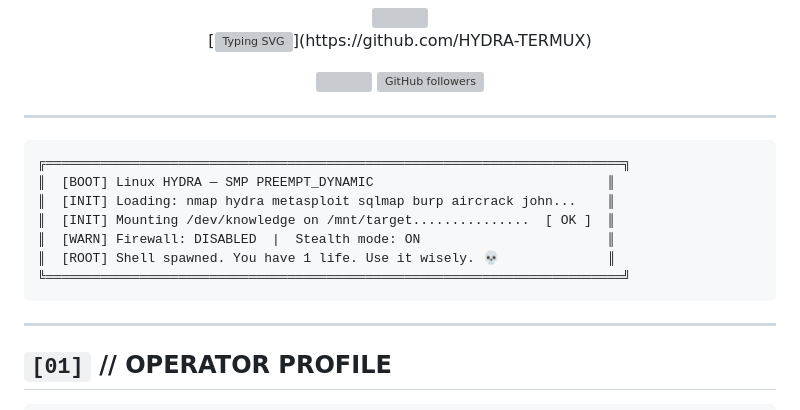
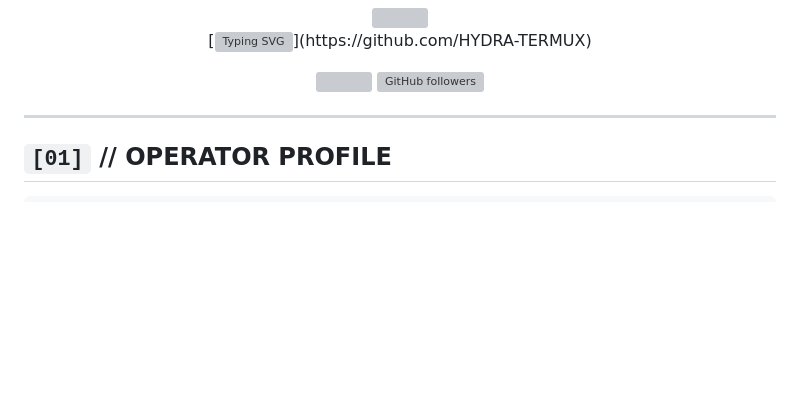
Before and after one commit to HYDRA-TERMUX/hydra-termux, a Markdown page: readme.md, the part around the change. Drawn GitHub-style; blank space fills up the shorter version; grey boxes are pictures that could not be loaded.

Commit message:
Update readme.md
Removed boot log section from the README.

````diff
--- a/readme.md
+++ b/readme.md
@@ -9,17 +9,6 @@
 
 </div>
 
----
-
-```
-╔══════════════════════════════════════════════════════════════════════════╗
-║  [BOOT] Linux HYDRA — SMP PREEMPT_DYNAMIC                              ║
-║  [INIT] Loading: nmap hydra metasploit sqlmap burp aircrack john...    ║
-║  [INIT] Mounting /dev/knowledge on /mnt/target...............  [ OK ]  ║
-║  [WARN] Firewall: DISABLED  |  Stealth mode: ON                        ║
-║  [ROOT] Shell spawned. You have 1 life. Use it wisely. 💀              ║
-╚══════════════════════════════════════════════════════════════════════════╝
-```
 
 ---
 
````
